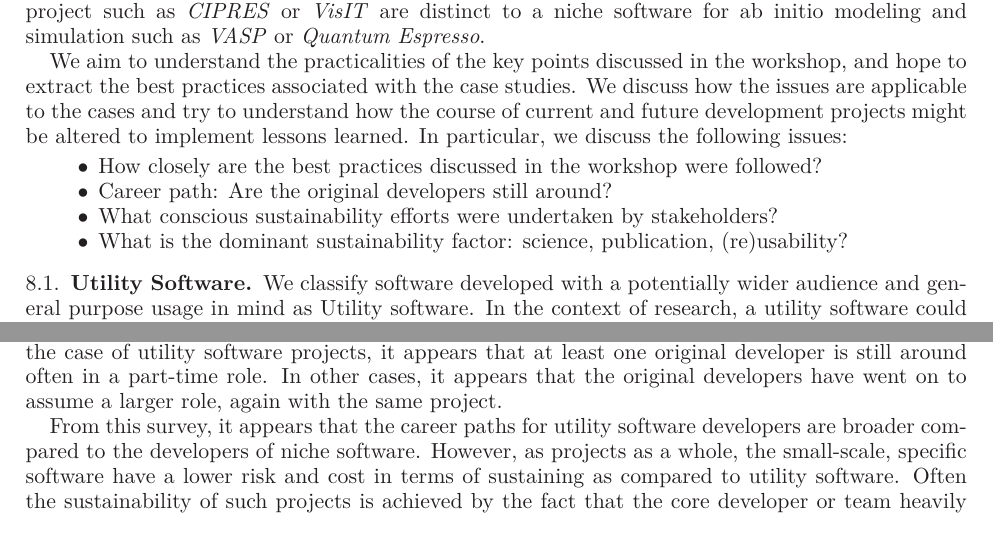
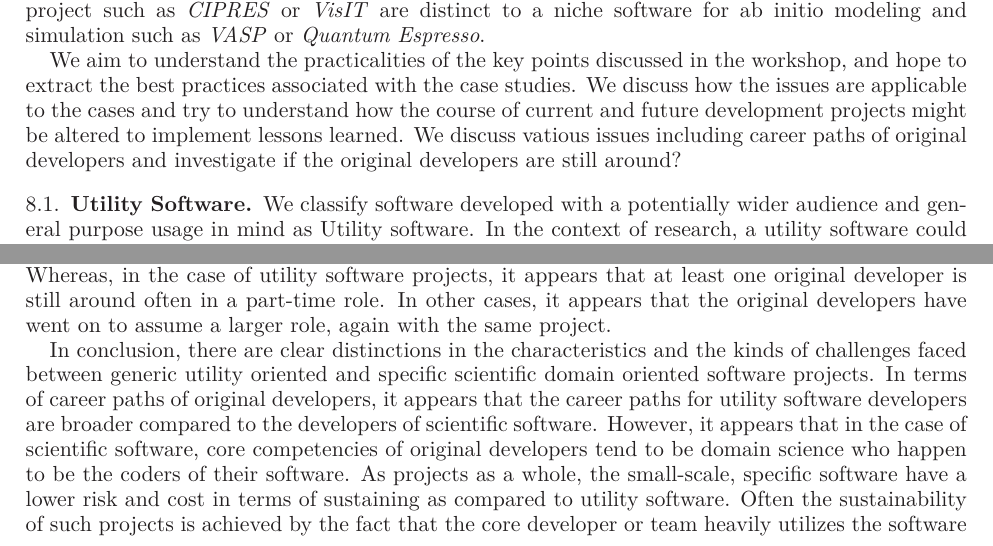
Before and after one commit to WSSSPE/meetings, a LaTeX paper (WSSSPE1_report/WSSSPE1_summary_report.tex): two parts of pages 22 and 23 of 29, joined at a grey line, cut so that both start at the same text. Compiled offline with LaTeX, dvips and Ghostscript.

Commit message:
some text changes

```diff
--- a/WSSSPE1_report/WSSSPE1_summary_report.tex
+++ b/WSSSPE1_report/WSSSPE1_summary_report.tex
@@ -1581,13 +1581,9 @@ We aim to understand the practicalities of the key points discussed in the
 workshop, and hope to extract the best practices associated with the case
 studies. We discuss how the issues are applicable to the cases and try to
 understand how the course of current and future development projects might be
-altered to implement lessons learned. In particular, we discuss the following issues:
-\begin{itemize}
-    \item How closely are the best practices discussed in the workshop were followed?
-    \item Career path: Are the original developers still around?
-    \item What conscious sustainability efforts were undertaken by stakeholders?
-    \item What is the dominant sustainability factor: science, publication, (re)usability?
-\end{itemize}
+altered to implement lessons learned. We discuss vatious issues including
+career paths of original developers and investigate if the original developers
+are still around?
 
 \subsection{Utility Software}
 
@@ -1714,10 +1708,14 @@ original developer is still around often in a part-time role. In other cases,
 it appears that the original developers have went on to assume a larger role,
 again with the same project.
 
-From this survey, it appears that the career paths for utility software
-developers are broader compared to the developers of niche software. However,
-as projects as a whole, the small-scale, specific software have a lower risk
-and cost in terms of sustaining as compared to utility software. Often the
-sustainability of such projects is achieved by the fact that the core
+In conclusion, there are clear distinctions in the characteristics and the
+kinds of challenges faced between generic utility oriented and specific
+scientific domain oriented software projects. In terms of career paths of
+original developers, it appears that the career paths for utility software
+developers are broader compared to the developers of scientific software.
+However, it appears that in the case of scientific software, core competencies
+of original developers tend to be domain science who happen to be the coders of
+their software. As projects as a whole, the small-scale, specific software have
+a lower risk and cost in terms of sustaining as compared to utility software.
+Often the sustainability of such projects is achieved by the fact that the core
 developer or team heavily utilizes the software for their science, eg.
-\emph{R/qtl, PETSc}. Furthermore, the development of scientific software requires more
```
Also changed, not shown: WSSSPE1_report/WSSSPE1_summary_report.tex (13 more changed lines).
